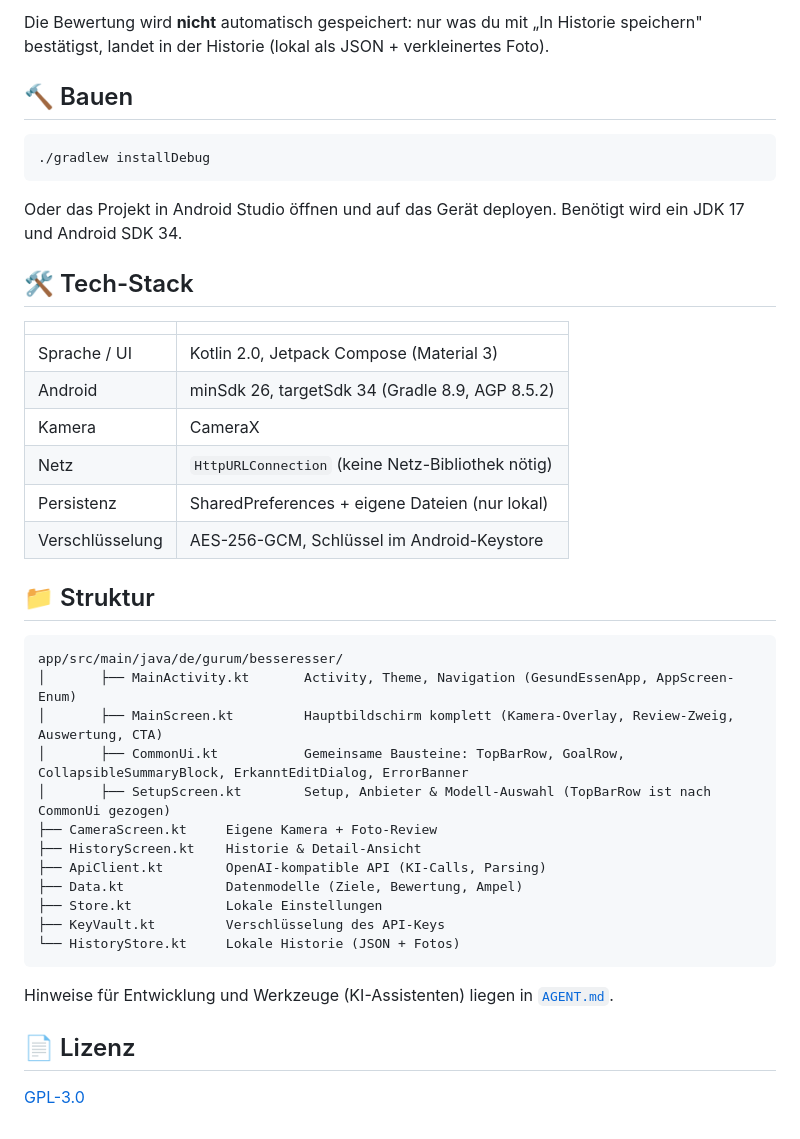
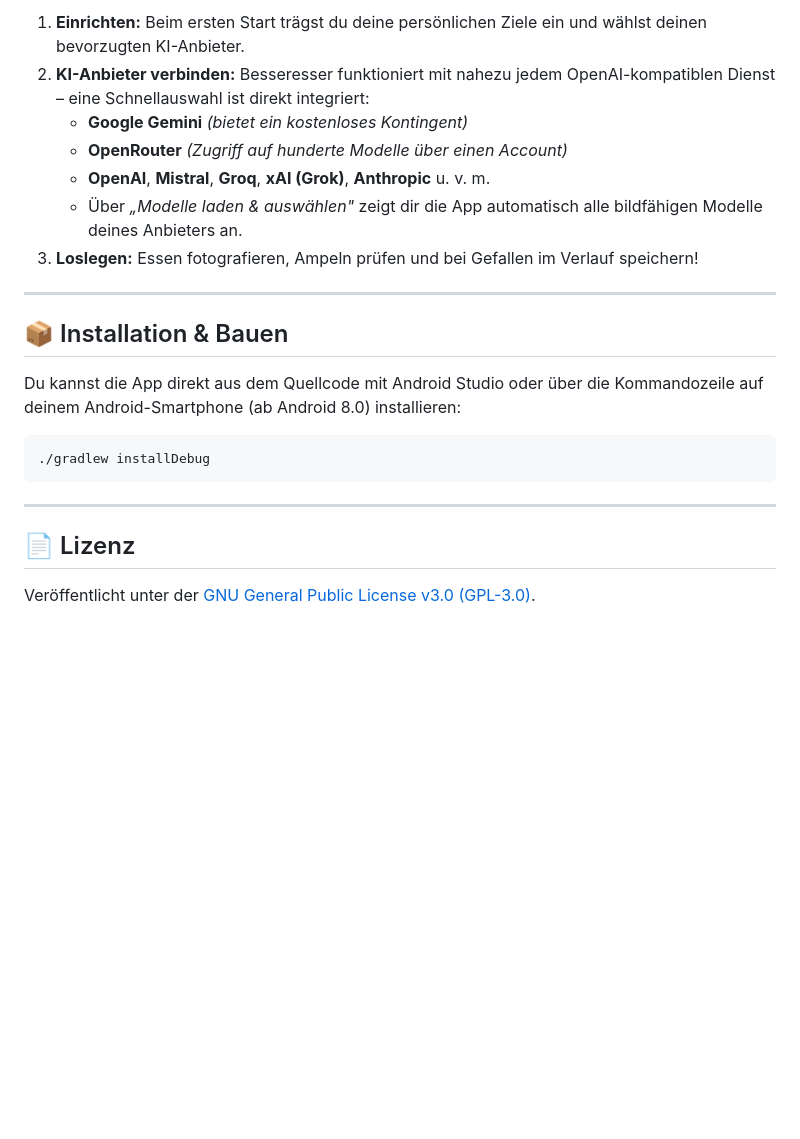
Before and after one commit to meerkatzenwildschein/Besseresser-App, a Markdown page: README.md, the part around one of its changes. Drawn GitHub-style; blank space fills up the shorter version.

````diff
--- a/README.md
+++ b/README.md
@@ -41,44 +39,24 @@ Ob „Gesünder essen", „Weniger Zucker" oder „Blutdruck senken": Du definie
 
-Die Bewertung wird **nicht** automatisch gespeichert: nur was du mit „In Historie speichern" bestätigst, landet in der Historie (lokal als JSON + verkleinertes Foto).
+1. **Einrichten:** Beim ersten Start trägst du deine persönlichen Ziele ein und wählst deinen bevorzugten KI-Anbieter.
+2. **KI-Anbieter verbinden:** Besseresser funktioniert mit nahezu jedem OpenAI-kompatiblen Dienst – eine Schnellauswahl ist direkt integriert:
+   - **Google Gemini** *(bietet ein kostenloses Kontingent)*
+   - **OpenRouter** *(Zugriff auf hunderte Modelle über einen Account)*
+   - **OpenAI**, **Mistral**, **Groq**, **xAI (Grok)**, **Anthropic** u. v. m.
+   - Über *„Modelle laden & auswählen"* zeigt dir die App automatisch alle bildfähigen Modelle deines Anbieters an.
+3. **Loslegen:** Essen fotografieren, Ampeln prüfen und bei Gefallen im Verlauf speichern!
 
-## 🔨 Bauen
+---
+
+## 📦 Installation & Bauen
+
+Du kannst die App direkt aus dem Quellcode mit Android Studio oder über die Kommandozeile auf deinem Android-Smartphone (ab Android 8.0) installieren:
 
 ```bash
 ./gradlew installDebug
 ```
 
-Oder das Projekt in Android Studio öffnen und auf das Gerät deployen. Benötigt wird ein JDK 17 und Android SDK 34.
-
-## 🛠️ Tech-Stack
-
-| | |
-|---|---|
-| Sprache / UI | Kotlin 2.0, Jetpack Compose (Material 3) |
-| Android | minSdk 26, targetSdk 34 (Gradle 8.9, AGP 8.5.2) |
-| Kamera | CameraX |
-| Netz | `HttpURLConnection` (keine Netz-Bibliothek nötig) |
-| Persistenz | SharedPreferences + eigene Dateien (nur lokal) |
-| Verschlüsselung | AES-256-GCM, Schlüssel im Android-Keystore |
-
-## 📁 Struktur
-
-```
-app/src/main/java/de/gurum/besseresser/
-│       ├── MainActivity.kt       Activity, Theme, Navigation (GesundEssenApp, AppScreen-Enum)
-│       ├── MainScreen.kt         Hauptbildschirm komplett (Kamera-Overlay, Review-Zweig, Auswertung, CTA)
-│       ├── CommonUi.kt           Gemeinsame Bausteine: TopBarRow, GoalRow, CollapsibleSummaryBlock, ErkanntEditDialog, ErrorBanner
-│       ├── SetupScreen.kt        Setup, Anbieter & Modell-Auswahl (TopBarRow ist nach CommonUi gezogen)
-├── CameraScreen.kt     Eigene Kamera + Foto-Review
-├── HistoryScreen.kt    Historie & Detail-Ansicht
-├── ApiClient.kt        OpenAI-kompatible API (KI-Calls, Parsing)
-├── Data.kt             Datenmodelle (Ziele, Bewertung, Ampel)
-├── Store.kt            Lokale Einstellungen
-├── KeyVault.kt         Verschlüsselung des API-Keys
-└── HistoryStore.kt     Lokale Historie (JSON + Fotos)
-```
-
-Hinweise für Entwicklung und Werkzeuge (KI-Assistenten) liegen in [`AGENT.md`](AGENT.md).
+---
 
 ## 📄 Lizenz
 
-[GPL-3.0](LICENSE)
+Veröffentlicht unter der [GNU General Public License v3.0 (GPL-3.0)](LICENSE).
````
Also changed, not shown: other parts of README.md (+28 -30 lines), screenshots/Details.jpg (added), screenshots/Start.jpg (added), screenshots/Verlaufsansicht.jpg (added).
